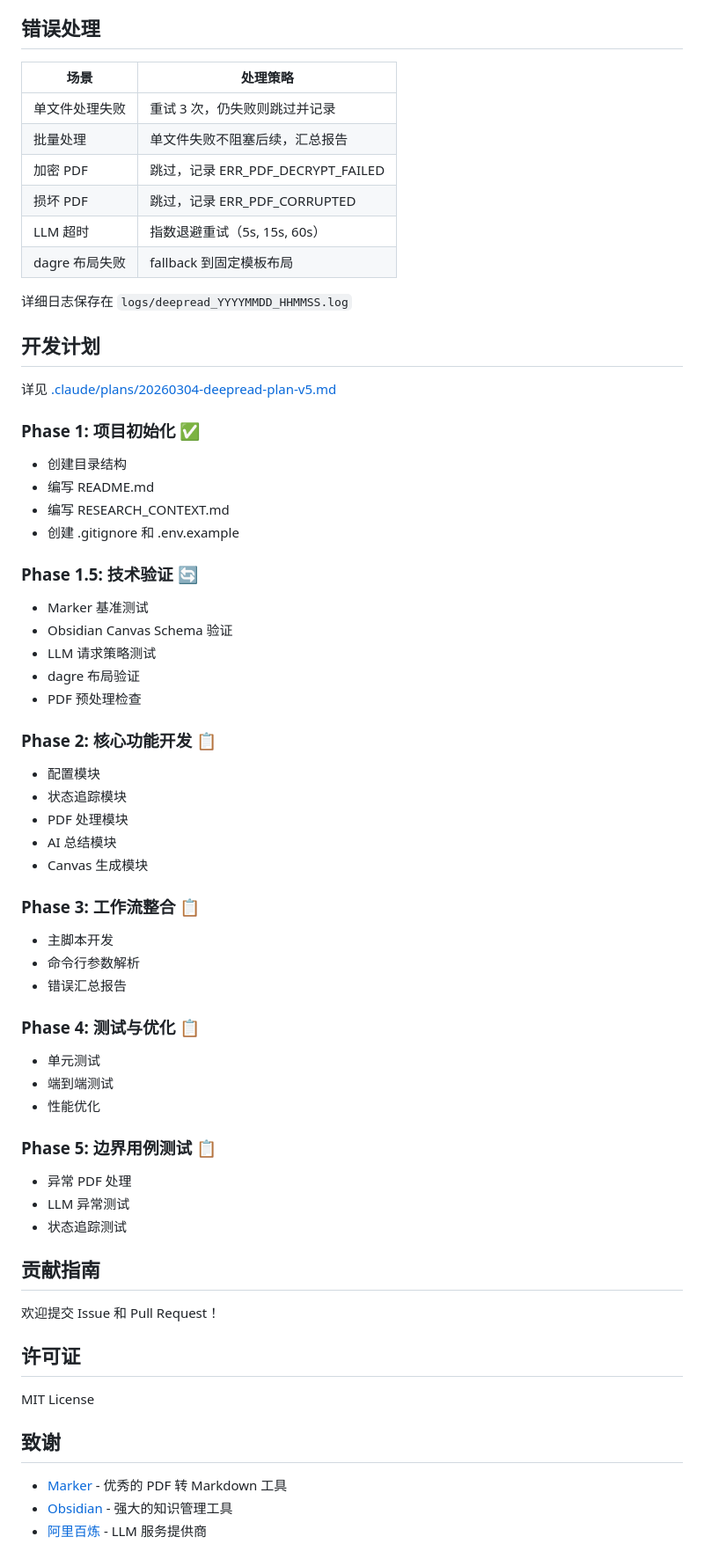
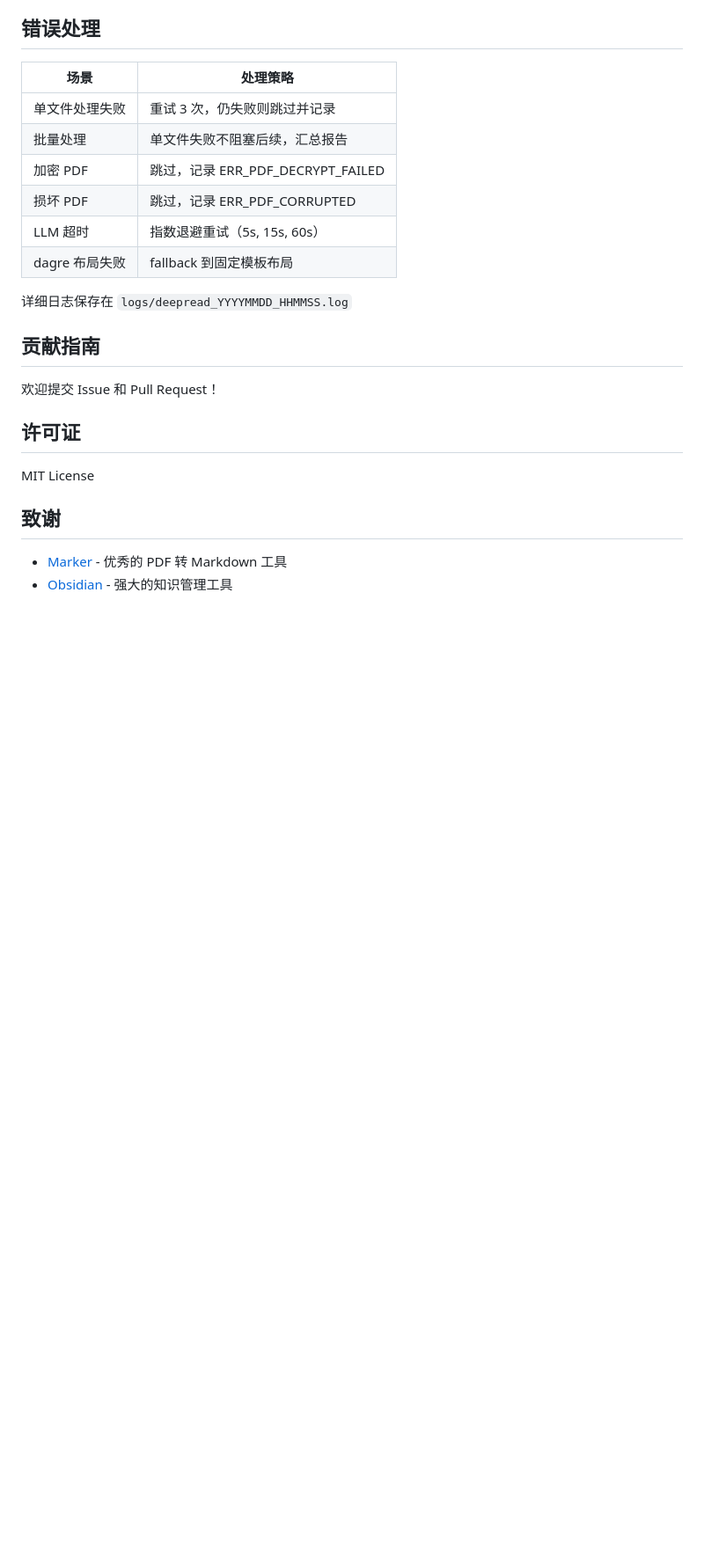
Before and after one commit to Lin-Hi/DeepRead, a Markdown page: README.md, the part around one of its changes. Shown at 88% size. Rendered like a GitHub page; blank space fills up the shorter version.

Commit message:
fix: 修复README错误描述
- 精简 README 配置说明章节，与 .env.example 保持一致
- 删除 README 开发计划小节（内容已过时）
- 去除 README 中对特定 LLM 服务商的绑定描述

```diff
--- a/README.md
+++ b/README.md
@@ -252,45 +243,6 @@ LOG_LEVEL=INFO
 
 详细日志保存在 `logs/deepread_YYYYMMDD_HHMMSS.log`
 
-## 开发计划
-
-详见 [.claude/plans/20260304-deepread-plan-v5.md](.claude/plans/20260304-deepread-plan-v5.md)
-
-### Phase 1: 项目初始化 ✅
-- 创建目录结构
-- 编写 README.md
-- 编写 RESEARCH_CONTEXT.md
-- 创建 .gitignore 和 .env.example
-
-### Phase 1.5: 技术验证 🔄
-- Marker 基准测试
-- Obsidian Canvas Schema 验证
-- LLM 请求策略测试
-- dagre 布局验证
-- PDF 预处理检查
-
-### Phase 2: 核心功能开发 📋
-- 配置模块
-- 状态追踪模块
-- PDF 处理模块
-- AI 总结模块
-- Canvas 生成模块
-
-### Phase 3: 工作流整合 📋
-- 主脚本开发
-- 命令行参数解析
-- 错误汇总报告
-
-### Phase 4: 测试与优化 📋
-- 单元测试
-- 端到端测试
-- 性能优化
-
-### Phase 5: 边界用例测试 📋
-- 异常 PDF 处理
-- LLM 异常测试
-- 状态追踪测试
-
 ## 贡献指南
 
 欢迎提交 Issue 和 Pull Request！
@@ -303,4 +255,3 @@ MIT License
 
 - [Marker](https://github.com/VikParuchuri/marker) - 优秀的 PDF 转 Markdown 工具
 - [Obsidian](https://obsidian.md/) - 强大的知识管理工具
-- [阿里百炼](https://bailian.console.aliyun.com/) - LLM 服务提供商
```
Also changed, not shown: other parts of README.md (+7 -16 lines).
